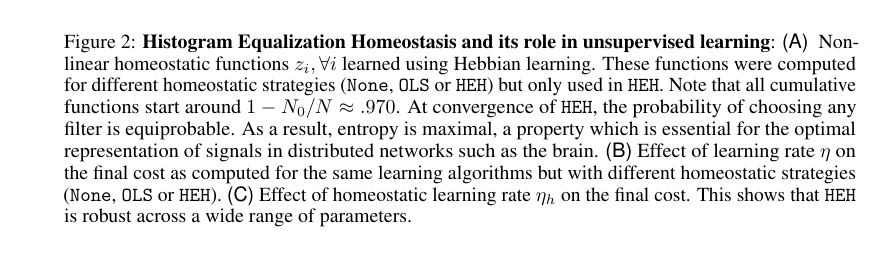
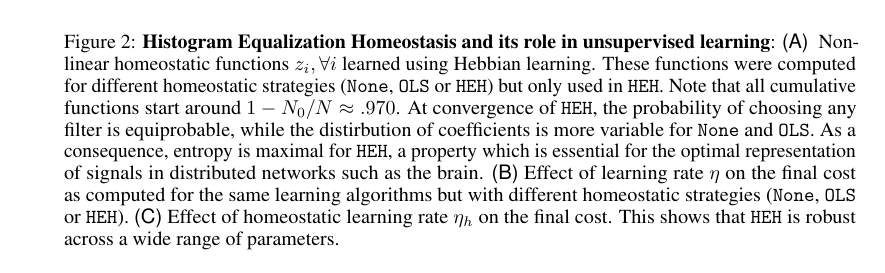
Before and after one commit to SpikeAI/HULK, a LaTeX paper (hulk.tex): part of page 7 of 9 before the commit and part of page 6 of 9 after it, cut so that both start at the same text. Compiled offline with pdfLaTeX.

Commit message:
NIPS : cpations

```diff
--- a/hulk.tex
+++ b/hulk.tex
@@ -648,6 +649,22 @@ In particular, at any step \emph{during} learning, dictionaries may not have bee
 As we have seen above, a component of the free-energy is $KL( q_\Psi(\coef | \image_k) || p_\dico(\coef) )$ which gets minimal over a set of samples only when the recognition model gets closer to the true generative model. While the latter is hidden, we know about its structure in an optimal representation within a population of sensory neurons. In particular, as information is coded in the address of neurons, information transfer, in term of Shannon entropy, is optimized when average activity within the neural population is uniformly balanced (i.e. each neuron is \emph{a priori} selected with the same probability).
 In particular, a necessary (yet not sufficient) condition for minimizing this cost is that the a priori probability of selecting coefficients are identical $\forall (i,j), q_\Psi(\coef_i)=q_\Psi(\coef_j)$ to ensure the optimality of the choice of the pseudo $\ell_0$-norm and compare it to the representation in the primary visual cortex.
 % mutual information $KL( q_\Psi(\coef | \image_k) \leq MI( q_\Psi(\coef)$%
+%------------------------------%
+%: see Figure~\ref{fig:HEH}
+\begin{figure}[!ht]%[p!]%%
+\centering{\includegraphics[width=\linewidth]{figure_HEH}}
+\caption{
+{\bf Histogram Equalization Homeostasis and its role in unsupervised learning}:
+{\sf (A)}~~Non-linear homeostatic functions $z_i, \forall i$ learned using Hebbian learning. These functions were computed for different homeostatic strategies (\texttt{None}, \texttt{OLS} or \texttt{HEH}) but only used in \texttt{HEH}. Note that all cumulative functions start around $1 - N_0/N \approx .970 $. At convergence of \texttt{HEH}, the probability of choosing any filter is equiprobable, while the distirbution of coefficients is more variable for \texttt{None} and \texttt{OLS}. As a consequence, entropy is maximal for \texttt{HEH}, a property which is essential for the optimal representation of signals in distributed networks such as the brain.
+{\sf (B)}~Effect of learning rate $\eta$ on the final cost as computed for the same learning algorithms but with different homeostatic strategies (\texttt{None}, \texttt{OLS} or \texttt{HEH}).
+{\sf (C)}~Effect of homeostatic learning rate $\eta_h$ on the final cost. This shows that \texttt{HEH} is robust across a wide range of parameters.
+%We show the results of Sparse Coding using the two different homeostasis algorithms using surrogate data where each filter was equiprobable but for which we manipulated the first half of the coefficients to be artificially twice as big. %
+%{\sf (A)}~Such a situation replicates a situation arising during learning when a sub-group of filters is more active, e.~g. because it learned more salient features. Here, we show the probability of the selection of the different filters (normalized to an average of $1$) which shows a bias of the standard Matching Pursuit to select more often filters whose activity is higher. %We evaluated the efficiency of retrieving the correct coefficients to about $\ %
+%{\sf (B)}~Non-linear homeostatic functions learned using Hebbian learning. These functions were initialized as the cumulative distribution function of uniform random variables. Then they are used to modify choices in the Matching step of the Matching Pursuit algorithm. Progressively, the non-linear functions converge to the (hidden) cumulative distributions of the coefficients of the surrogate, clearly showing the group of filters with twice a big coefficients.
+% {\sf (C)}~At convergence, the probability of choosing any filter is uniform. As a result, entropy is maximal, a property which is essential for the optimal representation of signals in distributed networks such as the brain.
+\label{fig:HEH}}%
+\end{figure}%
+%------------------------------%
 
 %: % using cumulative distribution = "inverse transform sampling" / circular problem= has to be done progressively
 % a monotonic point scalar function does not change the KL distance / free-energy
@@ -692,26 +709,7 @@ To recapitulate the different choices we made from the learning to the coding an
 %\end{enumerate}
 %\end{enumerate}
 
-We compared qualitatively the set $\dico$ of receptive filters generated with different homeostasis algorithms (see Fig.~\ref{fig:map}-A). A more quantitative study of the coding is shown by comparing the decrease of free-energy as a function of the iteration step (see Fig.~\ref{fig:map}-B). This demonstrate that forcing the learning activity to be uniformly spread among all receptive fields results in a faster convergence of the representation error as represented by the decrease of free-energy.
-%------------------------------%
-%: see Figure~\ref{fig:HEH}
-\begin{figure}[!ht]%%[p!]
-\centering{\includegraphics[width=\linewidth]{figure_HEH}}
-\caption{
-{\bf Histogram Equalization Homeostasis and its role in unsupervised learning}:
-{\sf (A)}~~Non-linear homeostatic functions $z_i, \forall i$ learned using Hebbian learning. These functions were computed for different homeostatic strategies (\texttt{None}, \texttt{OLS} or \texttt{HEH}) but only used in \texttt{HEH}. Note that all cumulative functions start around $1 - N_0/N \approx .970 $. At convergence of \texttt{HEH}, the probability of choosing any filter is equiprobable. As a result, entropy is maximal, a property which is essential for the optimal representation of signals in distributed networks such as the brain.
-{\sf (B)}~Effect of learning rate $\eta$ on the final cost as computed for the same learning algorithms but with different homeostatic strategies (\texttt{None}, \texttt{OLS} or \texttt{HEH}).
-{\sf (C)}~Effect of homeostatic learning rate $\eta_h$ on the final cost. This shows that \texttt{HEH} is robust across a wide range of parameters.
-%We show the results of Sparse Coding using the two different homeostasis algorithms using surrogate data where each filter was equiprobable but for which we manipulated the first half of the coefficients to be artificially twice as big. %
-%{\sf (A)}~Such a situation replicates a situation arising during learning when a sub-group of filters is more active, e.~g. because it learned more salient features. Here, we show the probability of the selection of the different filters (normalized to an average of $1$) which shows a bias of the standard Matching Pursuit to select more often filters whose activity is higher. %We evaluated the efficiency of retrieving the correct coefficients to about $\ %
-%{\sf (B)}~Non-linear homeostatic functions learned using Hebbian learning. These functions were initialized as the cumulative distribution function of uniform random variables. Then they are used to modify choices in the Matching step of the Matching Pursuit algorithm. Progressively, the non-linear functions converge to the (hidden) cumulative distributions of the coefficients of the surrogate, clearly showing the group of filters with twice a big coefficients.
-% {\sf (C)}~At convergence, the probability of choosing any filter is uniform. As a result, entropy is maximal, a property which is essential for the optimal representation of signals in distributed networks such as the brain.
-\label{fig:HEH}}%
-\end{figure}%
-%------------------------------%
-%
-% LUP\ IS\ HERE\
-%
+We compared qualitatively the set $\dico$ of receptive filters generated with different homeostasis algorithms (see Fig.~\ref{fig:map}-A). A more quantitative study of the coding is shown by comparing the decrease of free-energy as a function of the iteration step (see Fig.~\ref{fig:map}-B). This demonstrate that forcing the learning activity to be uniformly spread among all receptive fields results in a faster convergence of the representation error as represented by the decrease of free-energy. %
 %----------------------------------------------------------------------------%
 \section{Results: Fast unsupervised learning using homeostasis}\label{results}
 %----------------------------------------------------------------------------%
```
Also changed, not shown: hulk.tex (5 more changed lines).
